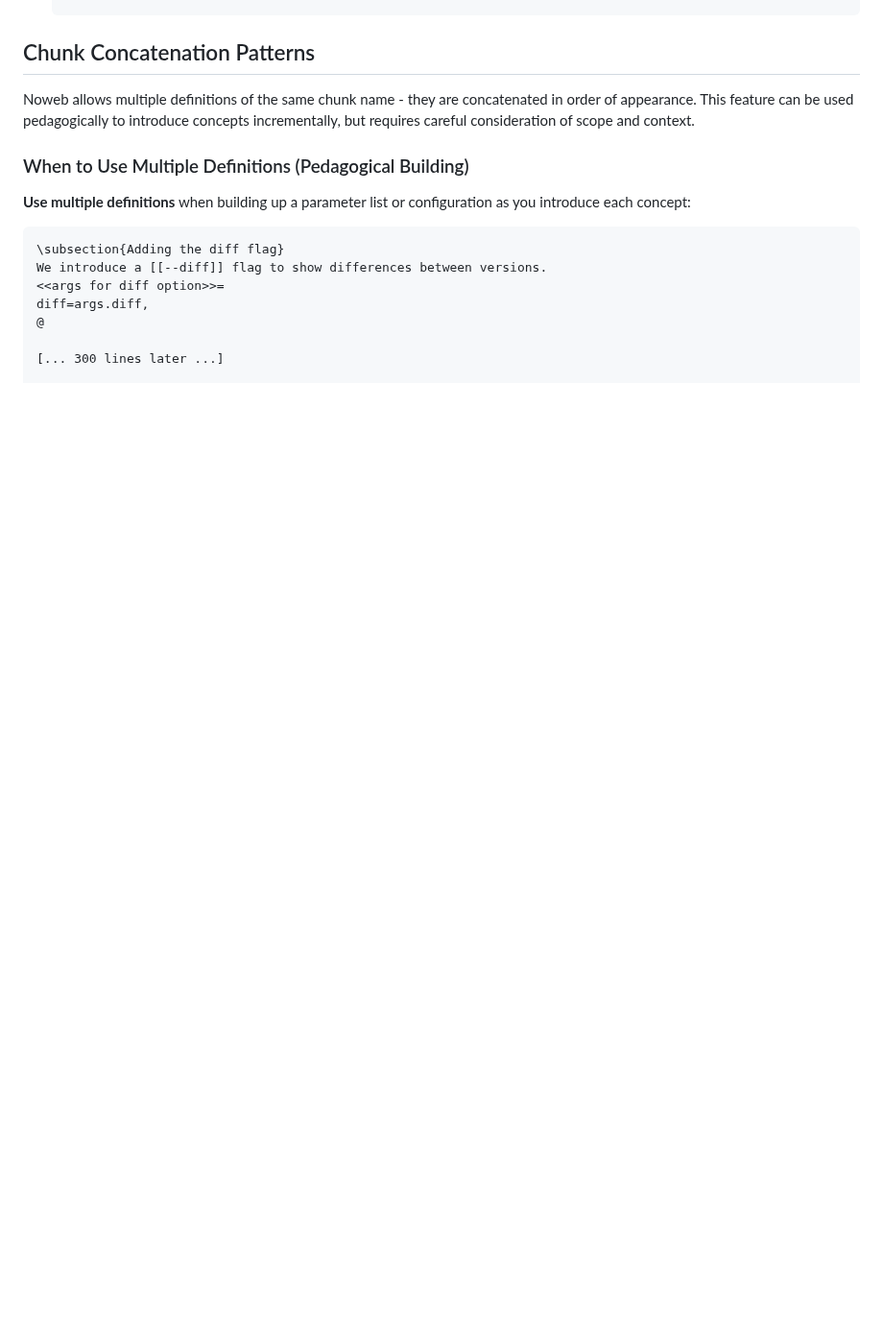
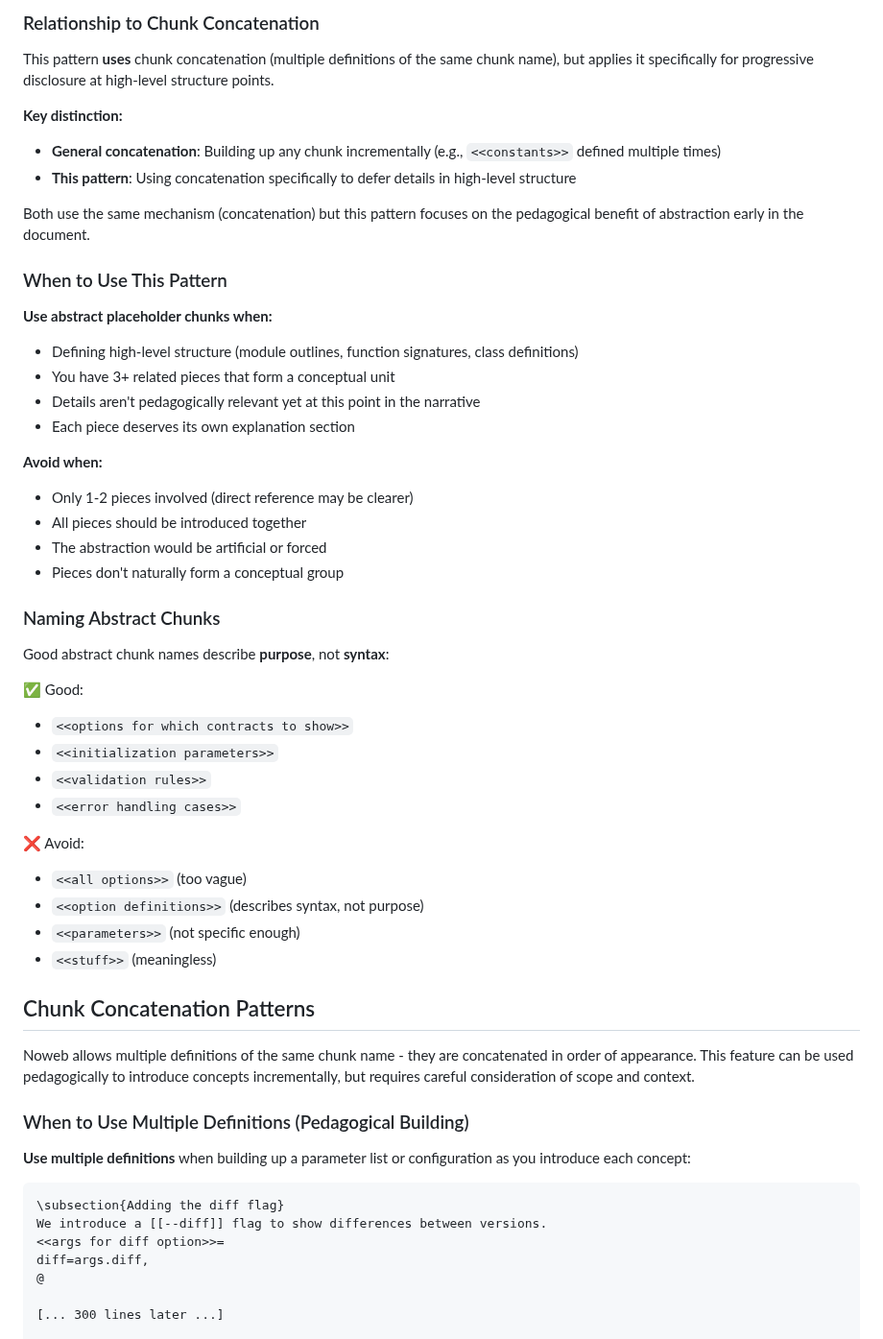
Before and after one commit to dbosk/claude-skills, a Markdown page: literate-programming/SKILL.md, the part around one of its changes. Shown at 96% size. Drawn GitHub-style; blank space fills up the shorter version.

```diff
--- a/literate-programming/SKILL.md
+++ b/literate-programming/SKILL.md
@@ -200,3 +284,42 @@ When writing literate programs:
+### Relationship to Chunk Concatenation
+
+This pattern **uses** chunk concatenation (multiple definitions of the same chunk name), but applies it specifically for progressive disclosure at high-level structure points.
+
+**Key distinction:**
+- **General concatenation**: Building up any chunk incrementally (e.g., `<<constants>>` defined multiple times)
+- **This pattern**: Using concatenation specifically to defer details in high-level structure
+
+Both use the same mechanism (concatenation) but this pattern focuses on the pedagogical benefit of abstraction early in the document.
+
+### When to Use This Pattern
+
+**Use abstract placeholder chunks when:**
+- Defining high-level structure (module outlines, function signatures, class definitions)
+- You have 3+ related pieces that form a conceptual unit
+- Details aren't pedagogically relevant yet at this point in the narrative
+- Each piece deserves its own explanation section
+
+**Avoid when:**
+- Only 1-2 pieces involved (direct reference may be clearer)
+- All pieces should be introduced together
+- The abstraction would be artificial or forced
+- Pieces don't naturally form a conceptual group
+
+### Naming Abstract Chunks
+
+Good abstract chunk names describe **purpose**, not **syntax**:
+
+✅ Good:
+- `<<options for which contracts to show>>`
+- `<<initialization parameters>>`
+- `<<validation rules>>`
+- `<<error handling cases>>`
+
+❌ Avoid:
+- `<<all options>>` (too vague)
+- `<<option definitions>>` (describes syntax, not purpose)
+- `<<parameters>>` (not specific enough)
+- `<<stuff>>` (meaningless)
 
 ## Chunk Concatenation Patterns
 
```
Also changed, not shown: other parts of literate-programming/SKILL.md (+84 -0 lines).
